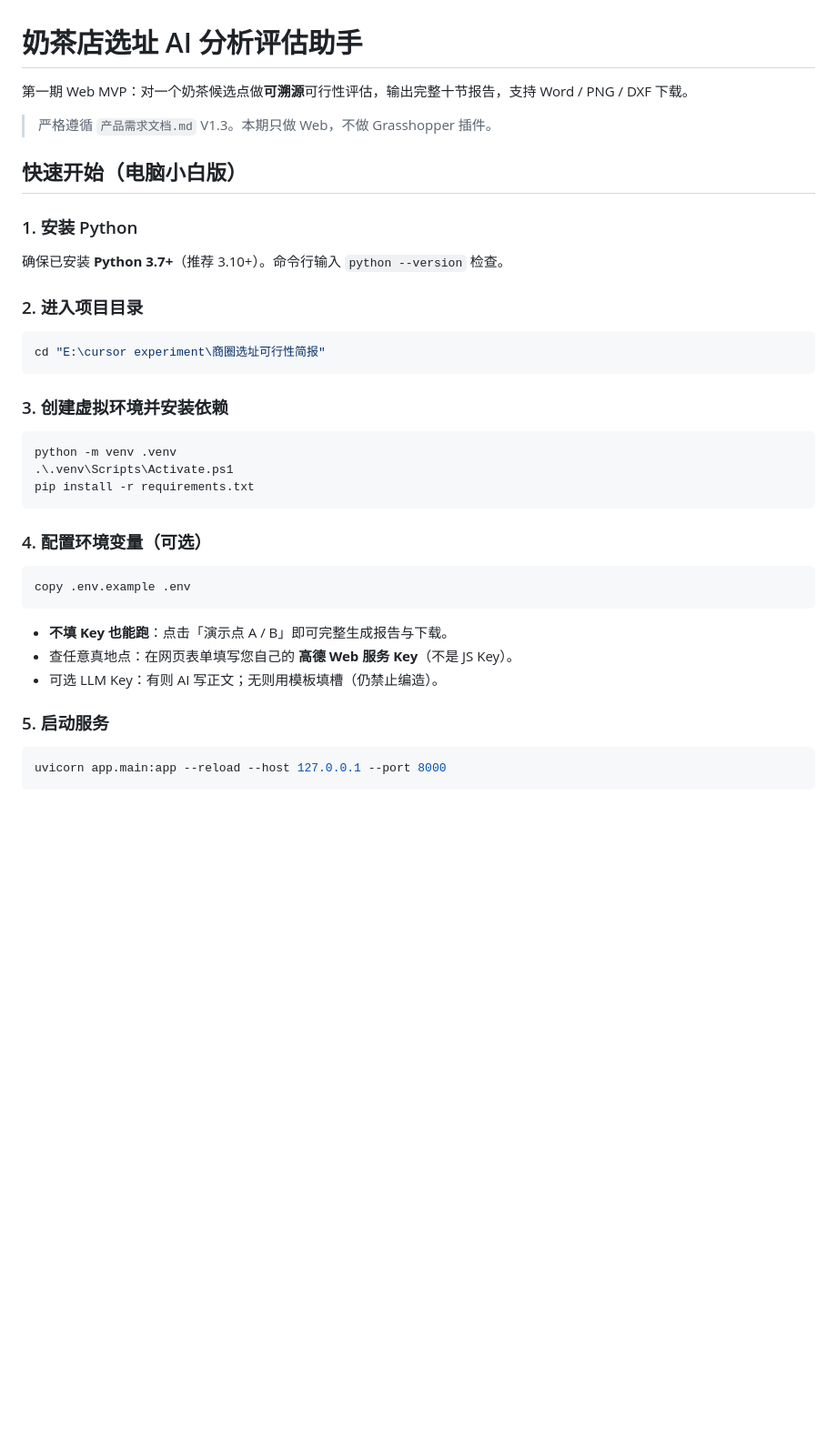
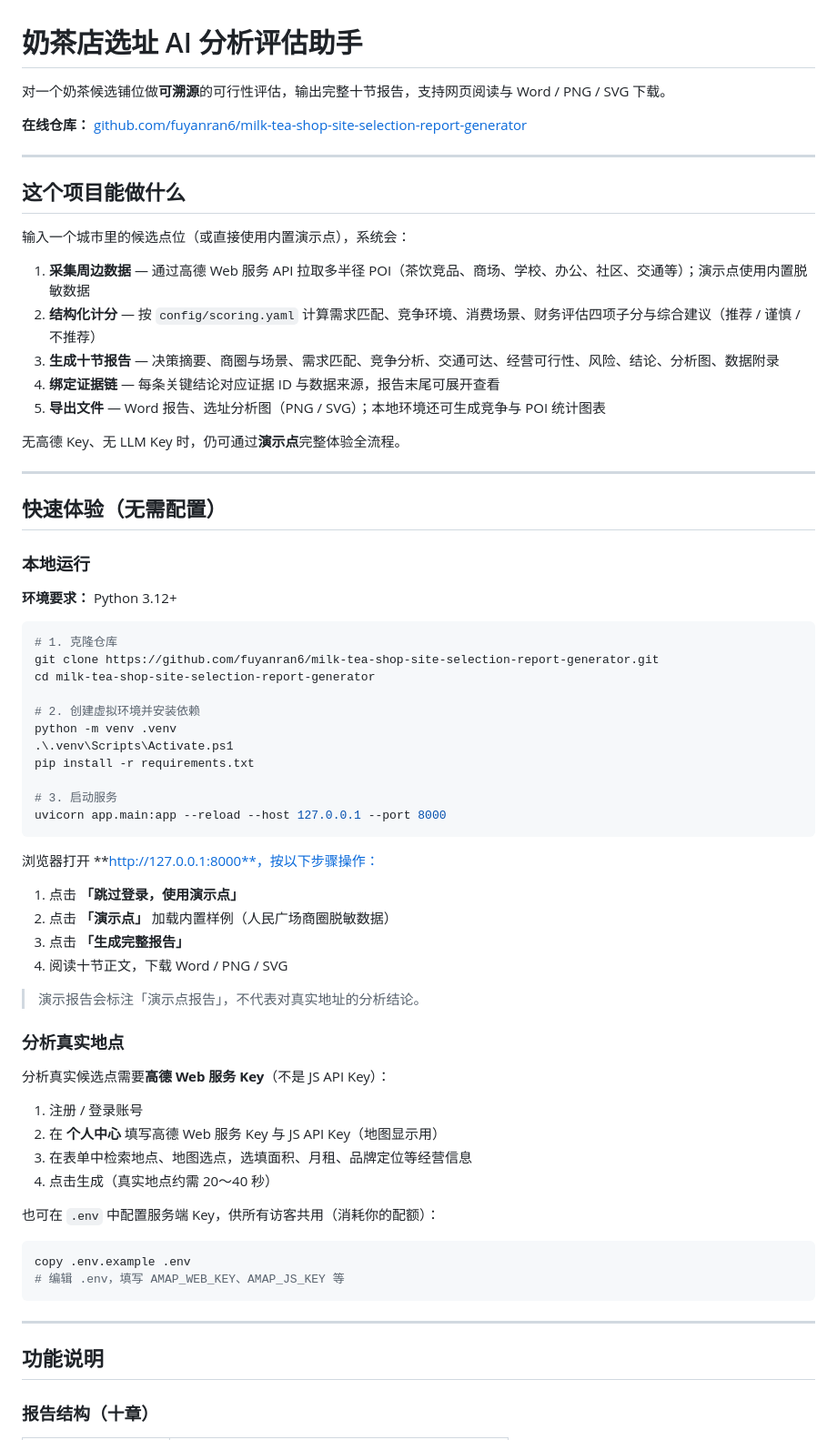
Before and after one commit to fuyanran6/milk-tea-shop-site-selection-report-generator, a Markdown page: README.md, the part around one of its changes. Shown at 91% size. Drawn GitHub-style; blank space fills up the shorter version.

````diff
--- a/README.md
+++ b/README.md
@@ -1,42 +1,73 @@
 # 奶茶店选址 AI 分析评估助手
 
-第一期 Web MVP：对一个奶茶候选点做**可溯源**可行性评估，输出完整十节报告，支持 Word / PNG / DXF 下载。
+对一个奶茶候选铺位做**可溯源**的可行性评估，输出完整十节报告，支持网页阅读与 Word / PNG / SVG 下载。
 
-> 严格遵循 `产品需求文档.md` V1.3。本期只做 Web，不做 Grasshopper 插件。
+**在线仓库：** [github.com/fuyanran6/milk-tea-shop-site-selection-report-generator](https://github.com/fuyanran6/milk-tea-shop-site-selection-report-generator)
 
-## 快速开始（电脑小白版）
+---
 
-### 1. 安装 Python
+## 这个项目能做什么
 
-确保已安装 **Python 3.7+**（推荐 3.10+）。命令行输入 `python --version` 检查。
+输入一个城市里的候选点位（或直接使用内置演示点），系统会：
 
-### 2. 进入项目目录
+1. **采集周边数据** — 通过高德 Web 服务 API 拉取多半径 POI（茶饮竞品、商场、学校、办公、社区、交通等）；演示点使用内置脱敏数据
+2. **结构化计分** — 按 `config/scoring.yaml` 计算需求匹配、竞争环境、消费场景、财务评估四项子分与综合建议（推荐 / 谨慎 / 不推荐）
+3. **生成十节报告** — 决策摘要、商圈与场景、需求匹配、竞争分析、交通可达、经营可行性、风险、结论、分析图、数据附录
+4. **绑定证据链** — 每条关键结论对应证据 ID 与数据来源，报告末尾可展开查看
+5. **导出文件** — Word 报告、选址分析图（PNG / SVG）；本地环境还可生成竞争与 POI 统计图表
+
+无高德 Key、无 LLM Key 时，仍可通过**演示点**完整体验全流程。
+
+---
+
+## 快速体验（无需配置）
+
+### 本地运行
+
+**环境要求：** Python 3.12+
 
 ```powershell
-cd "E:\cursor experiment\商圈选址可行性简报"
-```
+# 1. 克隆仓库
+git clone https://github.com/fuyanran6/milk-tea-shop-site-selection-report-generator.git
+cd milk-tea-shop-site-selection-report-generator
 
-### 3. 创建虚拟环境并安装依赖
-
-```powershell
+# 2. 创建虚拟环境并安装依赖
 python -m venv .venv
 .\.venv\Scripts\Activate.ps1
 pip install -r requirements.txt
+
+# 3. 启动服务
+uvicorn app.main:app --reload --host 127.0.0.1 --port 8000
 ```
 
-### 4. 配置环境变量（可选）
+浏览器打开 **http://127.0.0.1:8000**，按以下步骤操作：
+
+1. 点击 **「跳过登录，使用演示点」**
+2. 点击 **「演示点」** 加载内置样例（人民广场商圈脱敏数据）
+3. 点击 **「生成完整报告」**
+4. 阅读十节正文，下载 Word / PNG / SVG
+
+> 演示报告会标注「演示点报告」，不代表对真实地址的分析结论。
+
+### 分析真实地点
+
+分析真实候选点需要**高德 Web 服务 Key**（不是 JS API Key）：
+
+1. 注册 / 登录账号
+2. 在 **个人中心** 填写高德 Web 服务 Key 与 JS API Key（地图显示用）
+3. 在表单中检索地点、地图选点，选填面积、月租、品牌定位等经营信息
+4. 点击生成（真实地点约需 20～40 秒）
+
+也可在 `.env` 中配置服务端 Key，供所有访客共用（消耗你的配额）：
 
 ```powershell
 copy .env.example .env
+# 编辑 .env，填写 AMAP_WEB_KEY、AMAP_JS_KEY 等
 ```
 
-- **不填 Key 也能跑**：点击「演示点 A / B」即可完整生成报告与下载。
-- 查任意真地点：在网页表单填写您自己的 **高德 Web 服务 Key**（不是 JS Key）。
-- 可选 LLM Key：有则 AI 写正文；无则用模板填槽（仍禁止编造）。
+---
 
-### 5. 启动服务
+## 功能说明
 
-```powershell
-uvicorn app.main:app --reload --host 127.0.0.1 --port 8000
-```
+### 报告结构（十章）
 
````
Also changed, not shown: other parts of README.md (+107 -31 lines).
